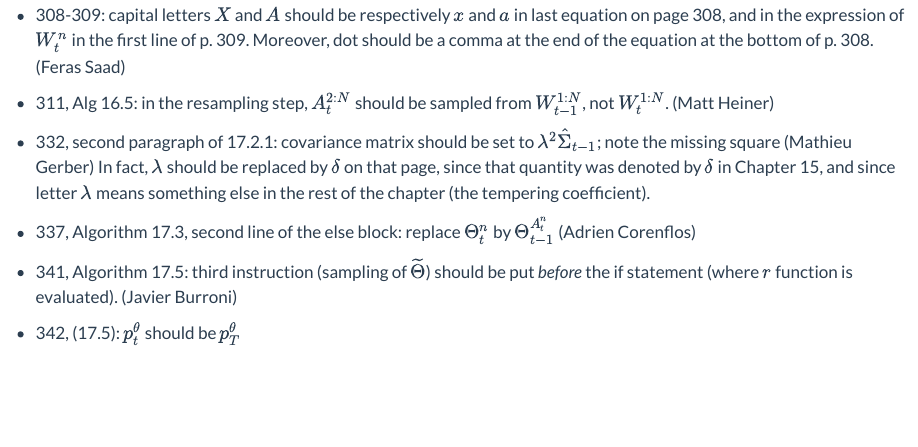
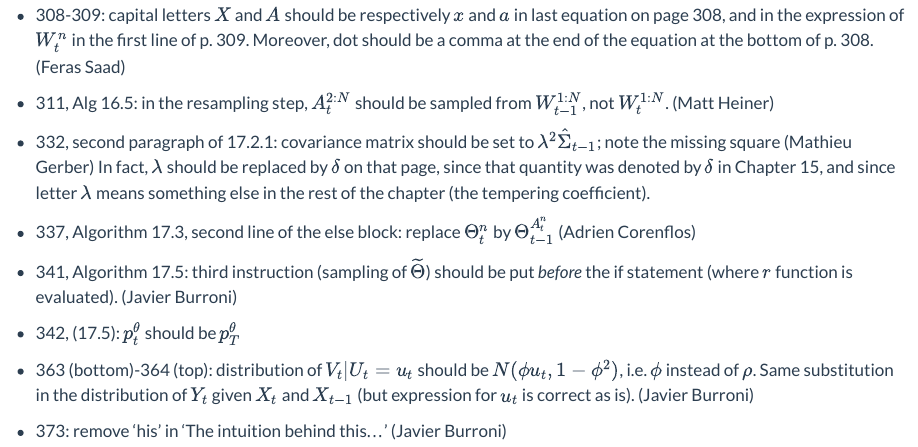
Before and after one commit to nchopin/nchopin.github.io, a Quarto document (book_typos.qmd): the page in a window 1100 px wide, from 2540 px down. Rendered offline with R 4.5, knitr and Pandoc in place of Quarto, with nearby package versions.

Commit message:
book typos, update papers

```diff
--- a/book_typos.qmd
+++ b/book_typos.qmd
@@ -182,3 +182,10 @@ $W_{t-1}^{1:N}$, not $W_t^{1:N}$ (Chihiro Kuraya)
   (Javier Burroni)
 
 * 342, (17.5): $p_t^\theta$ should be $p_T^\theta$
+
+* 363 (bottom)-364 (top): distribution of $V_t|U_t=u_t$ should be $N(\phi u_t, 1-\phi^2)$,
+  i.e. $\phi$ instead of $\rho$. Same substitution in the distribution of $Y_t$
+  given $X_{t}$ and $X_{t-1}$ (but expression for $u_t$ is correct as is).
+  (Javier Burroni)
+
+* 373: remove 'his' in 'The intuition behind this...' (Javier Burroni)
```
Also changed, not shown: .quarto/idx/book_typos.qmd.json, docs/search.json, files/cv.pdf, mypaps.html, 4 other files.
